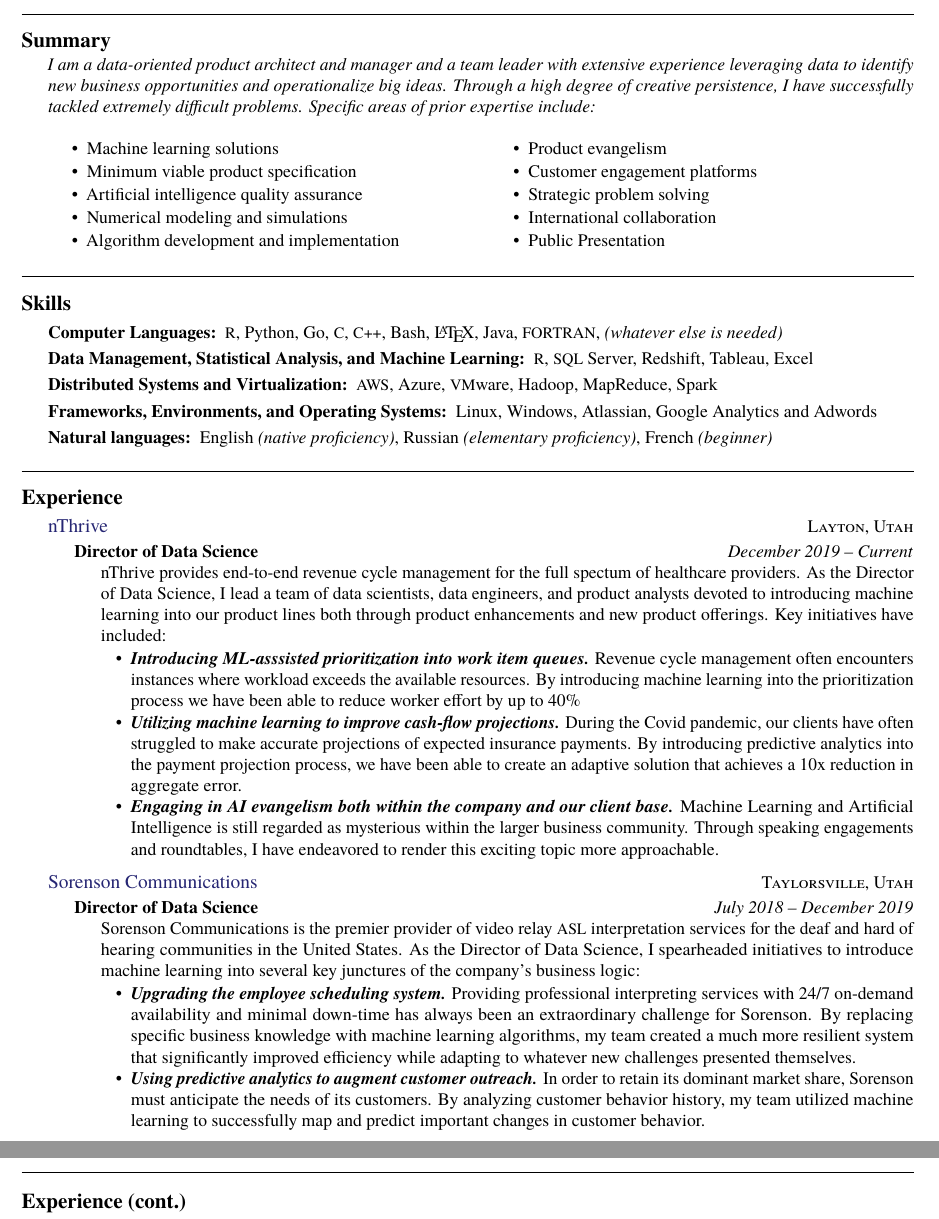
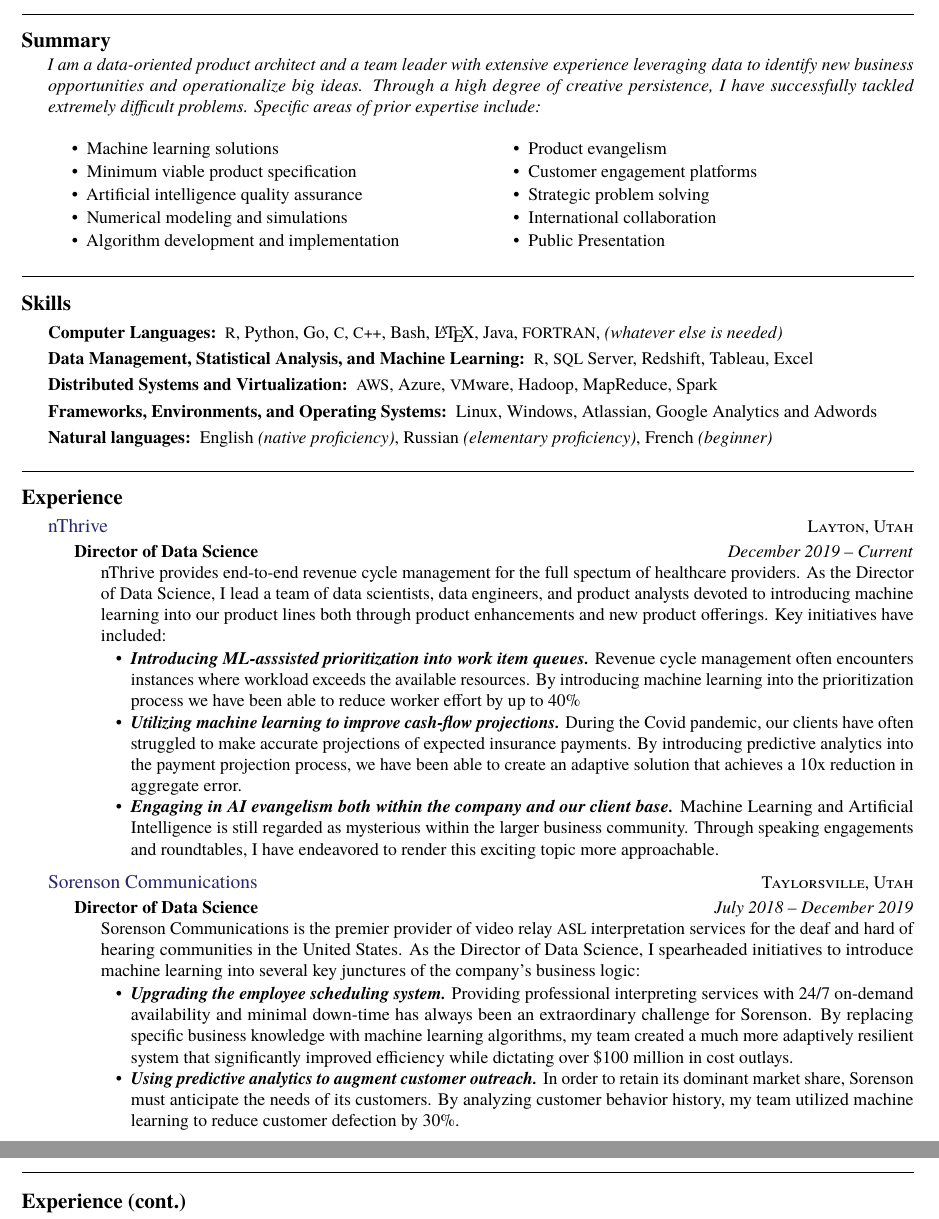
Before and after one commit to benjamin-stokes/Resume, a LaTeX CV (BenStokesResume.tex): two parts of pages 1 and 2 of 2, joined at a grey line, cut so that both start at the same text. Compiled offline with pdfLaTeX.

Commit message:
Update Resume

```diff
--- a/BenStokesResume.tex
+++ b/BenStokesResume.tex
@@ -25,8 +25,8 @@
 
 \noindent\textsmaller{+}1 (801) 839-8993\bull
 \href{http://www.linkedin.com/in/benjamintstokes}
-{www.linkedin.com/in/benjamintstokes}\\
-\href{mailto:stokes@nashashime.com}{stokes@nashashime.com}\bull
+{linkedin.com/in/benjamintstokes}\\
+\href{mailto:benjamin.t.stokes@gmail.com}{benjamin.t.stokes@gmail.com}\bull
 \href{https://github.com/benjamin-stokes}
 {github.com/benjamin-stokes}
 
@@ -40,7 +40,7 @@
 
 \vspace{-0.3em}
 \bodytext{\textit{I am a data-oriented product architect
-    and manager and a team leader with extensive experience
+    and a team leader with extensive experience
     leveraging data to identify new business
     opportunities and operationalize big ideas.
     Through a high degree of creative
@@ -165,16 +165,13 @@
     availability and minimal down-time has always been an
     extraordinary challenge for Sorenson.  By replacing specific
     business knowledge with machine learning algorithms, my team
-    created a much more resilient system that significantly improved
-    efficiency while adapting to whatever
-    new challenges presented themselves.
-
+    created a much more adaptively resilient system that significantly improved
+    efficiency while dictating over \$100 million in cost outlays.
     \item \textit{\textbf{Using predictive analytics to augment customer
           outreach.}} In order to retain its dominant market share,
       Sorenson must anticipate the needs of its customers. By
       analyzing customer behavior history, my team utilized
-      machine learning to successfully map and predict important changes in
-      customer behavior.
+      machine learning to reduce customer defection by 30\%.
 \end{itemize}}}}
 
 
@@ -189,8 +186,8 @@
 
 \noindent\textsmaller{+}1 (801) 839-8993\bull
 \href{http://www.linkedin.com/in/benjamintstokes}
-{www.linkedin.com/in/benjamintstokes}\\
-\href{mailto:stokes@nashashime.com}{stokes@nashashime.com}\bull
+{linkedin.com/in/benjamintstokes}\\
+\href{mailto:benjamin.t.stokes@gmail.com}{benjamin.t.stokes@gmail.com}\bull
 \href{https://github.com/benjamin-stokes}
 {github.com/benjamin-stokes}
 
```
Also changed, not shown: BenStokesResume_20210820.pdf (deleted), BenStokesResume_20211006.pdf (added), 1 other file.
